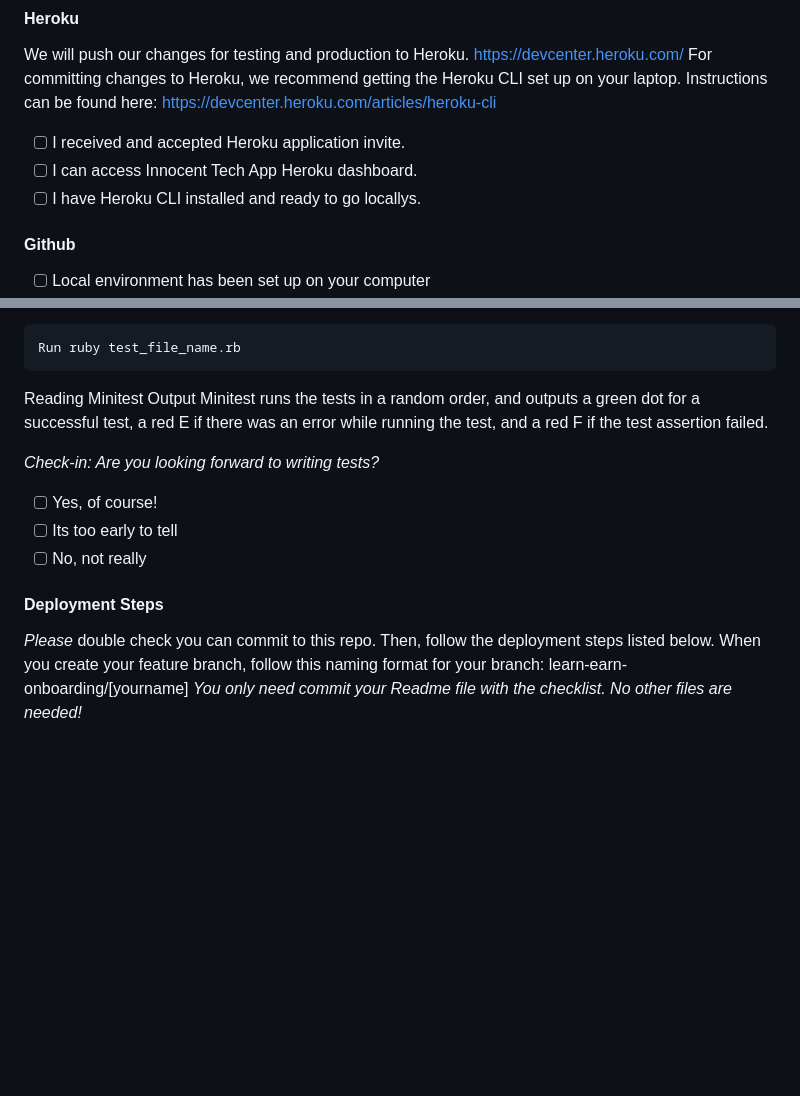
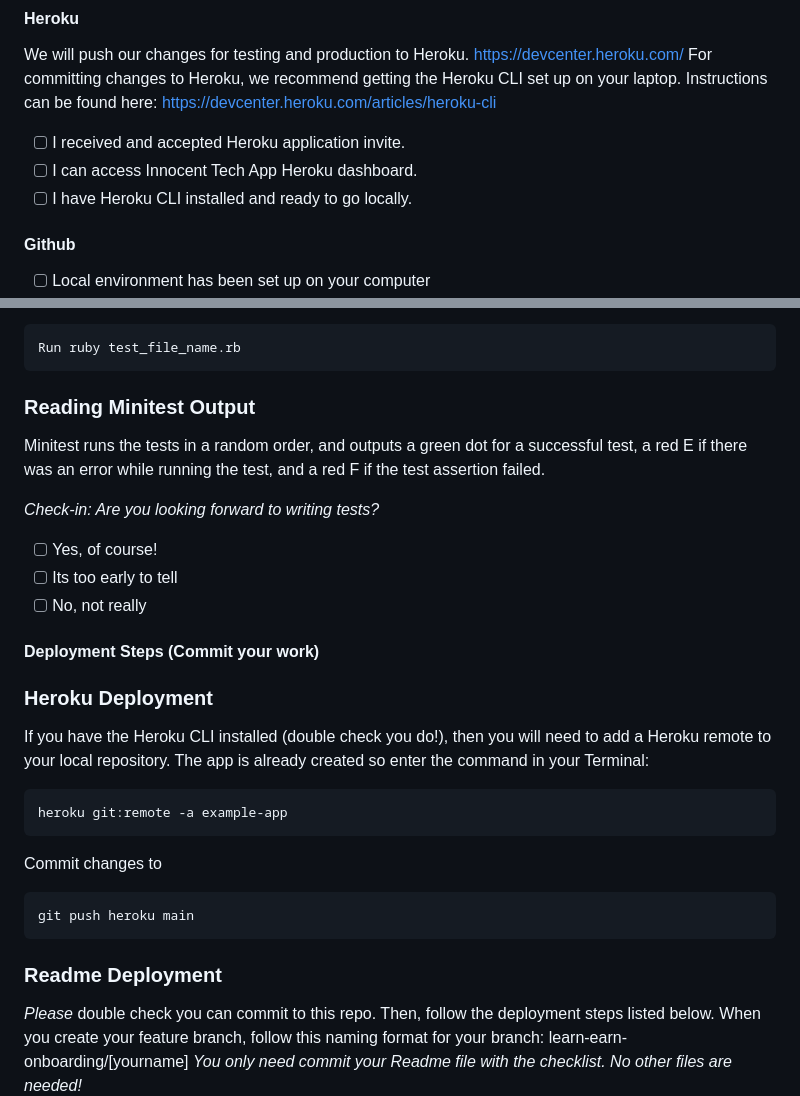
Before and after one commit to softwareforgood/innocent_tech_app, a Markdown page: README.md, 2 parts joined by grey strips. Drawn GitHub-style; blank space fills up the shorter version.

Commit message:
committing changes from fri 2-23-24

````diff
--- a/README.md
+++ b/README.md
@@ -54,7 +54,7 @@ Instructions can be found here: https://devcenter.heroku.com/articles/heroku-cli
 
 - [ ] I received and accepted Heroku application invite.
 - [ ] I can access Innocent Tech App Heroku dashboard.
-- [ ] I have Heroku CLI installed and ready to go locallys.
+- [ ] I have Heroku CLI installed and ready to go locally.
 
 #### Github
 - [ ] Local environment has been set up on your computer
@@ -266,7 +266,7 @@ or alternatively,
 Run ruby test_file_name.rb
 ```
 
-Reading Minitest Output
+### Reading Minitest Output
 Minitest runs the tests in a random order, and outputs a green dot for a successful test, a red E if there was an error while running the test, and a red F if the test assertion failed.
 
 *Check-in: Are you  looking forward to writing tests?*
@@ -274,7 +274,24 @@ Minitest runs the tests in a random order, and outputs a green dot for a success
 - [ ] Its too early to tell
 - [ ] No, not really
 
-#### Deployment Steps
+#### Deployment Steps (Commit your work)
+
+### Heroku Deployment
+If you have the Heroku CLI installed (double check you do!), then you will need to add a Heroku remote to your local repository.
+The app is already created so enter the command in your Terminal:
+
+```bash
+heroku git:remote -a example-app
+```
+
+Commit changes to
+```bash
+git push heroku main
+```
+
+
+
+### Readme Deployment
 *Please* double check you can commit to this repo. Then, follow the deployment steps listed below.
 When you create your feature branch, follow this naming format for your branch: learn-earn-onboarding/[yourname]
 *You only need commit your Readme file with the checklist. No other files are needed!*
````
Also changed, not shown: other parts of README.md (+0 -1 lines).
